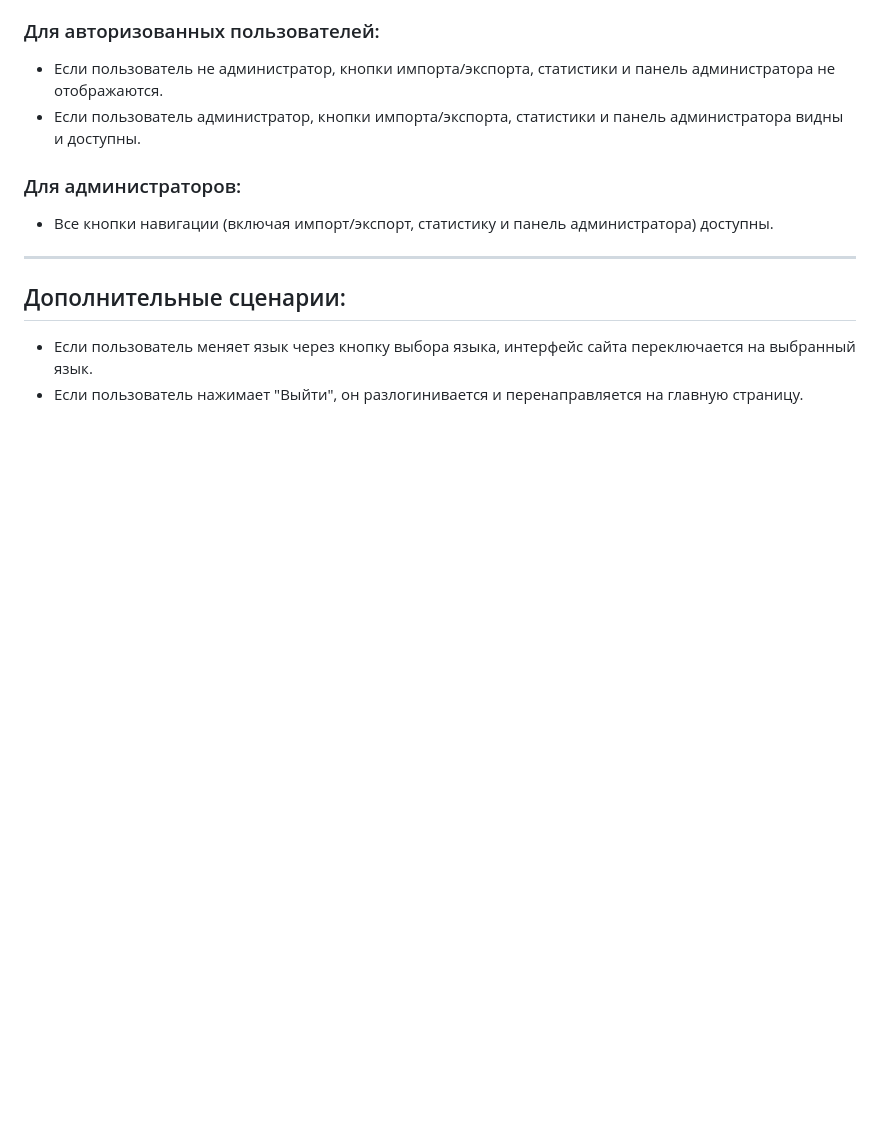
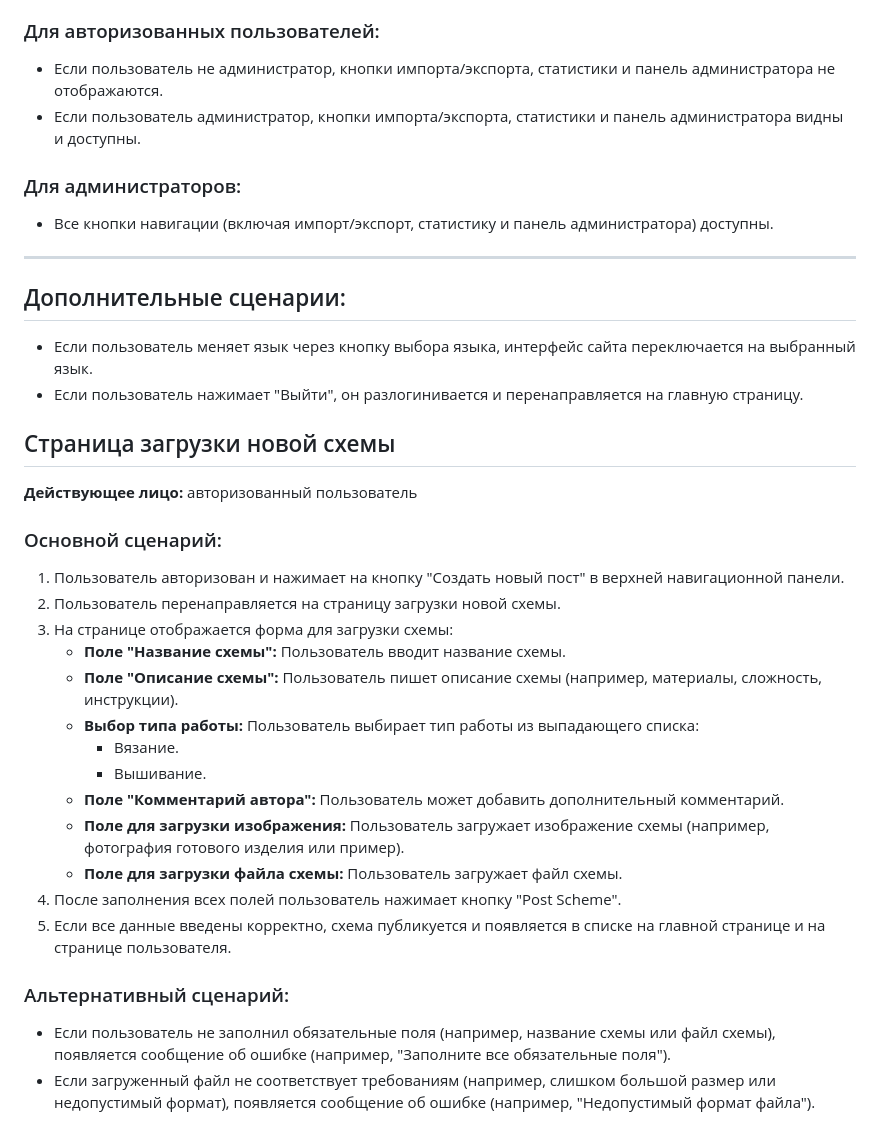
Before and after one commit to moevm/nosql1h25-needlework, a Markdown page: Wiki/Wiki.md, the part around the change. Rendered like a GitHub page; blank space fills up the shorter version.

```diff
--- a/Wiki/Wiki.md
+++ b/Wiki/Wiki.md
@@ -230,3 +230,25 @@
 ## Дополнительные сценарии:
 - Если пользователь меняет язык через кнопку выбора языка, интерфейс сайта переключается на выбранный язык.
 - Если пользователь нажимает "Выйти", он разлогинивается и перенаправляется на главную страницу.
+
+## Страница загрузки новой схемы
+**Действующее лицо:** авторизованный пользователь
+
+### Основной сценарий:
+1. Пользователь авторизован и нажимает на кнопку "Создать новый пост" в верхней навигационной панели.
+2. Пользователь перенаправляется на страницу загрузки новой схемы.
+3. На странице отображается форма для загрузки схемы:
+   - **Поле "Название схемы":** Пользователь вводит название схемы.
+   - **Поле "Описание схемы":** Пользователь пишет описание схемы (например, материалы, сложность, инструкции).
+   - **Выбор типа работы:** Пользователь выбирает тип работы из выпадающего списка:
+     - Вязание.
+     - Вышивание.
+   - **Поле "Комментарий автора":** Пользователь может добавить дополнительный комментарий.
+   - **Поле для загрузки изображения:** Пользователь загружает изображение схемы (например, фотография готового изделия или пример).
+   - **Поле для загрузки файла схемы:** Пользователь загружает файл схемы.
+4. После заполнения всех полей пользователь нажимает кнопку "Post Scheme".
+5. Если все данные введены корректно, схема публикуется и появляется в списке на главной странице и на странице пользователя.
+
+### Альтернативный сценарий:
+- Если пользователь не заполнил обязательные поля (например, название схемы или файл схемы), появляется сообщение об ошибке (например, "Заполните все обязательные поля").
+- Если загруженный файл не соответствует требованиям (например, слишком большой размер или недопустимый формат), появляется сообщение об ошибке (например, "Недопустимый формат файла").
```
